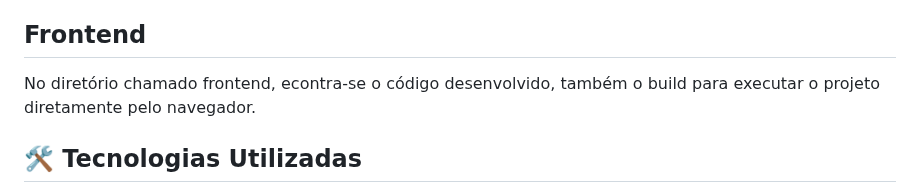
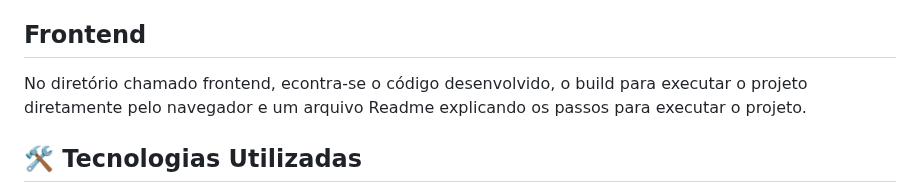
Before and after one commit to alex-dev2015/mini-mercado-softexpert, a Markdown page: README.md, the part around the change. Drawn GitHub-style.

```diff
--- a/README.md
+++ b/README.md
@@ -59,7 +59,9 @@ mas como nesse projeto já tenho as configurações de acesso ao banco de dados
 
 ## Frontend <a name = "front"></a>
 
-No diretório chamado frontend, econtra-se o código desenvolvido, também o build para executar o projeto diretamente pelo navegador.
+No diretório chamado frontend, econtra-se o código desenvolvido, o build para executar o projeto diretamente pelo navegador
+e um arquivo Readme explicando os passos para executar o projeto.
+
 
 ## 🛠 Tecnologias Utilizadas</h2> <a name = "utils"></a>
 
```
